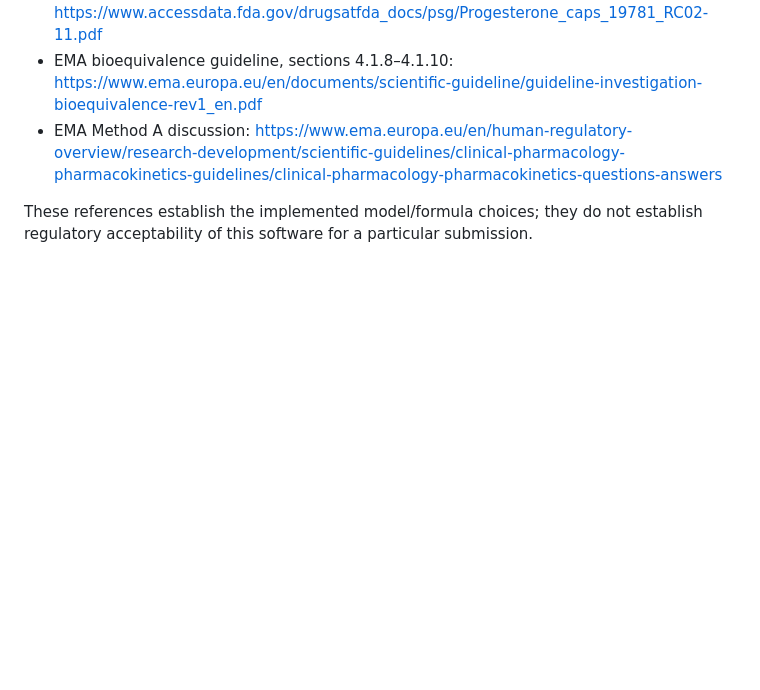
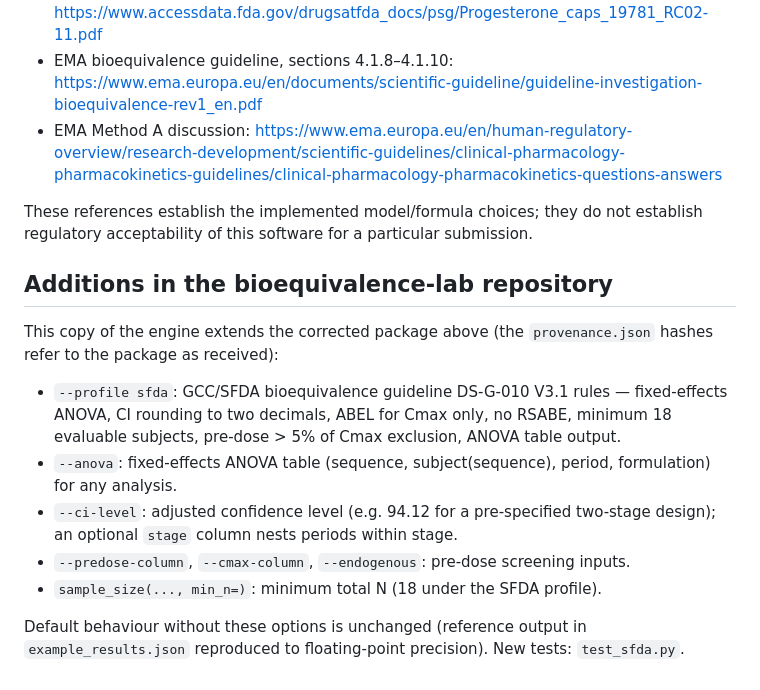
Before and after one commit to Aymn74/bioequivalence-lab, a Markdown page: engine/README.md, the part around the change. Rendered like a GitHub page; blank space fills up the shorter version.

```diff
--- a/engine/README.md
+++ b/engine/README.md
@@ -62,3 +62,15 @@ Computational references:
 - EMA Method A discussion: https://www.ema.europa.eu/en/human-regulatory-overview/research-development/scientific-guidelines/clinical-pharmacology-pharmacokinetics-guidelines/clinical-pharmacology-pharmacokinetics-questions-answers
 
 These references establish the implemented model/formula choices; they do not establish regulatory acceptability of this software for a particular submission.
+
+## Additions in the bioequivalence-lab repository
+
+This copy of the engine extends the corrected package above (the `provenance.json` hashes refer to the package as received):
+
+- `--profile sfda`: GCC/SFDA bioequivalence guideline DS-G-010 V3.1 rules — fixed-effects ANOVA, CI rounding to two decimals, ABEL for Cmax only, no RSABE, minimum 18 evaluable subjects, pre-dose > 5% of Cmax exclusion, ANOVA table output.
+- `--anova`: fixed-effects ANOVA table (sequence, subject(sequence), period, formulation) for any analysis.
+- `--ci-level`: adjusted confidence level (e.g. 94.12 for a pre-specified two-stage design); an optional `stage` column nests periods within stage.
+- `--predose-column`, `--cmax-column`, `--endogenous`: pre-dose screening inputs.
+- `sample_size(..., min_n=)`: minimum total N (18 under the SFDA profile).
+
+Default behaviour without these options is unchanged (reference output in `example_results.json` reproduced to floating-point precision). New tests: `test_sfda.py`.
```
Also changed, not shown: README.md (+25 -0 lines), docs/screenshots/08-sfda-results-ar.png (added), 6 other files.
